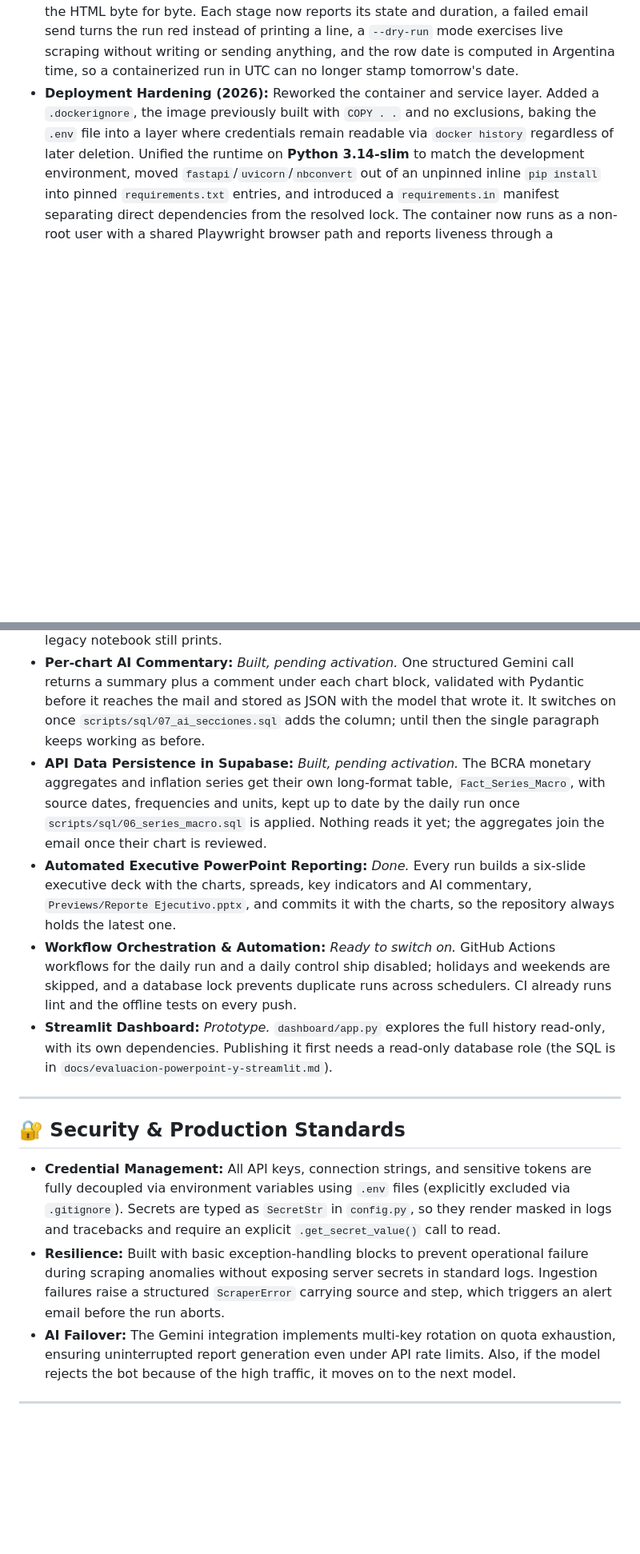
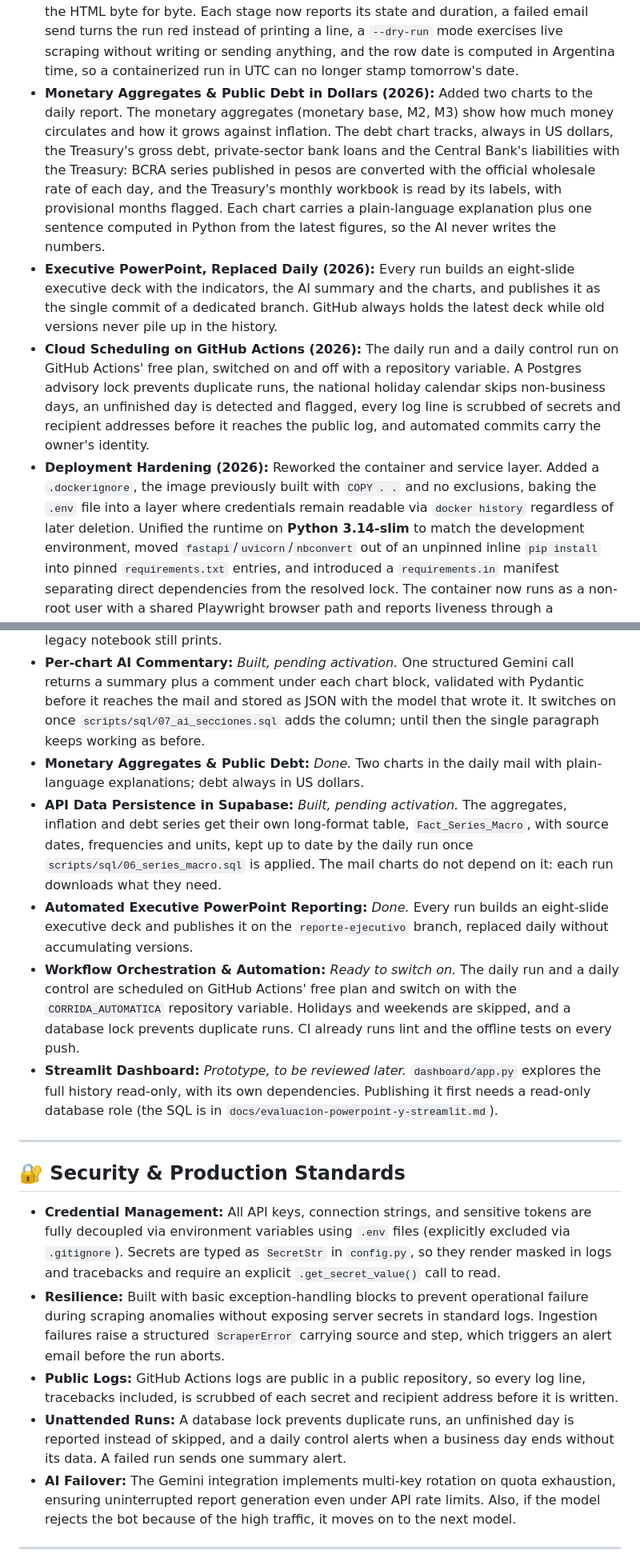
Before and after one commit to mauroemartinez/RPA-exchange-rate-scraping-automatic-mailing, a Markdown page: README.md, 2 parts joined by grey strips. Shown at 80% size. Rendered like a GitHub page; blank space fills up the shorter version.

```diff
--- a/README.md
+++ b/README.md
@@ -73,6 +85,9 @@ Since its inception in 2022, this infrastructure evolved from a single scraping
 * **Scraper Failure Alerting (2026):** Introduced a standalone `mailer.py` module that converts a `ScraperError` into a plain-text alert email carrying source, failed step, root cause, and traceback. Wired around the ingestion call so a broken selector or a downed API notifies the maintainer before the run aborts, closing the gap where failures died silently in an unattended process. The alert path never raises: an unreachable SMTP server degrades to a console warning rather than masking the original failure.
 * **TLS Verification Restored (2026):** The BCRA API integration carried `verify=False`, disabling certificate validation to work around a broken chain on the bank's side. Verified as fixed upstream and removed, restoring standard TLS validation on that request path.
 * **Notebook-free Pipeline (2026):** Ported the orchestration notebook into plain Python modules (`data_access`, `transformations`, `charts`, `email_report`, `preview_git`) driven by a `pipeline.py` entry point that both the CLI and the FastAPI service execute. The port was verified against the original notebook run dry on frozen inputs: the four charts, the rendered HTML and both MIME messages come out byte-identical. Three later, intentional fixes (the accumulated-inflation line of the variations chart, one decimal on the inflation axis, and a CSV attachment built from the warehouse instead of a stale local file) are the only differences from the notebook's output, and a golden-file test now pins the HTML byte for byte. Each stage now reports its state and duration, a failed email send turns the run red instead of printing a line, a `--dry-run` mode exercises live scraping without writing or sending anything, and the row date is computed in Argentina time, so a containerized run in UTC can no longer stamp tomorrow's date.
+* **Monetary Aggregates & Public Debt in Dollars (2026):** Added two charts to the daily report. The monetary aggregates (monetary base, M2, M3) show how much money circulates and how it grows against inflation. The debt chart tracks, always in US dollars, the Treasury's gross debt, private-sector bank loans and the Central Bank's liabilities with the Treasury: BCRA series published in pesos are converted with the official wholesale rate of each day, and the Treasury's monthly workbook is read by its labels, with provisional months flagged. Each chart carries a plain-language explanation plus one sentence computed in Python from the latest figures, so the AI never writes the numbers.
+* **Executive PowerPoint, Replaced Daily (2026):** Every run builds an eight-slide executive deck with the indicators, the AI summary and the charts, and publishes it as the single commit of a dedicated branch. GitHub always holds the latest deck while old versions never pile up in the history.
+* **Cloud Scheduling on GitHub Actions (2026):** The daily run and a daily control run on GitHub Actions' free plan, switched on and off with a repository variable. A Postgres advisory lock prevents duplicate runs, the national holiday calendar skips non-business days, an unfinished day is detected and flagged, every log line is scrubbed of secrets and recipient addresses before it reaches the public log, and automated commits carry the owner's identity.
 * **Deployment Hardening (2026):** Reworked the container and service layer. Added a `.dockerignore`, the image previously built with `COPY . .` and no exclusions, baking the `.env` file into a layer where credentials remain readable via `docker history` regardless of later deletion. Unified the runtime on **Python 3.14-slim** to match the development environment, moved `fastapi`/`uvicorn`/`nbconvert` out of an unpinned inline `pip install` into pinned `requirements.txt` entries, and introduced a `requirements.in` manifest separating direct dependencies from the resolved lock. The container now runs as a non-root user with a shared Playwright browser path and reports liveness through a `HEALTHCHECK`. `app.py` was hardened in turn: authentication now fails **closed** (the previous `if API_KEY and ...` guard left `/run` publicly callable whenever the variable was unset), concurrent invocations are rejected with HTTP 409 via a non-blocking lock instead of running the pipeline twice in parallel, subprocess output no longer leaks into HTTP responses, and the hardcoded `/app` working directory is derived from the module path so the service is runnable locally.
 
 ---
@@ -157,10 +190,11 @@ The following modules are mapped in the architecture blueprint and are undergoin
 * **Idempotent Warehouse Writes:** *Done.* Today's row goes in with a single atomic `INSERT ... ON CONFLICT ("Fecha")`, which keeps existing history untouched on a normal run and overwrites it only on an explicit `--forzar` rerun.
 * **Native Logging:** *Done for the pipeline.* Every module logs through `logging`, with an optional file handler (`--log-archivo`) so unattended runs leave an auditable trace. The legacy notebook still prints.
 * **Per-chart AI Commentary:** *Built, pending activation.* One structured Gemini call returns a summary plus a comment under each chart block, validated with Pydantic before it reaches the mail and stored as JSON with the model that wrote it. It switches on once `scripts/sql/07_ai_secciones.sql` adds the column; until then the single paragraph keeps working as before.
-* **API Data Persistence in Supabase:** *Built, pending activation.* The BCRA monetary aggregates and inflation series get their own long-format table, `Fact_Series_Macro`, with source dates, frequencies and units, kept up to date by the daily run once `scripts/sql/06_series_macro.sql` is applied. Nothing reads it yet; the aggregates join the email once their chart is reviewed.
-* **Automated Executive PowerPoint Reporting:** *Done.* Every run builds a six-slide executive deck with the charts, spreads, key indicators and AI commentary, `Previews/Reporte Ejecutivo.pptx`, and commits it with the charts, so the repository always holds the latest one.
-* **Workflow Orchestration & Automation:** *Ready to switch on.* GitHub Actions workflows for the daily run and a daily control ship disabled; holidays and weekends are skipped, and a database lock prevents duplicate runs across schedulers. CI already runs lint and the offline tests on every push.
-* **Streamlit Dashboard:** *Prototype.* `dashboard/app.py` explores the full history read-only, with its own dependencies. Publishing it first needs a read-only database role (the SQL is in `docs/evaluacion-powerpoint-y-streamlit.md`).
+* **Monetary Aggregates & Public Debt:** *Done.* Two charts in the daily mail with plain-language explanations; debt always in US dollars.
+* **API Data Persistence in Supabase:** *Built, pending activation.* The aggregates, inflation and debt series get their own long-format table, `Fact_Series_Macro`, with source dates, frequencies and units, kept up to date by the daily run once `scripts/sql/06_series_macro.sql` is applied. The mail charts do not depend on it: each run downloads what they need.
+* **Automated Executive PowerPoint Reporting:** *Done.* Every run builds an eight-slide executive deck and publishes it on the `reporte-ejecutivo` branch, replaced daily without accumulating versions.
+* **Workflow Orchestration & Automation:** *Ready to switch on.* The daily run and a daily control are scheduled on GitHub Actions' free plan and switch on with the `CORRIDA_AUTOMATICA` repository variable. Holidays and weekends are skipped, and a database lock prevents duplicate runs. CI already runs lint and the offline tests on every push.
+* **Streamlit Dashboard:** *Prototype, to be reviewed later.* `dashboard/app.py` explores the full history read-only, with its own dependencies. Publishing it first needs a read-only database role (the SQL is in `docs/evaluacion-powerpoint-y-streamlit.md`).
 
 ---
 
@@ -168,6 +202,8 @@ The following modules are mapped in the architecture blueprint and are undergoin
 
 * **Credential Management:** All API keys, connection strings, and sensitive tokens are fully decoupled via environment variables using `.env` files (explicitly excluded via `.gitignore`). Secrets are typed as `SecretStr` in `config.py`, so they render masked in logs and tracebacks and require an explicit `.get_secret_value()` call to read.
 * **Resilience:** Built with basic exception-handling blocks to prevent operational failure during scraping anomalies without exposing server secrets in standard logs. Ingestion failures raise a structured `ScraperError` carrying source and step, which triggers an alert email before the run aborts.
+* **Public Logs:** GitHub Actions logs are public in a public repository, so every log line, tracebacks included, is scrubbed of each secret and recipient address before it is written.
+* **Unattended Runs:** A database lock prevents duplicate runs, an unfinished day is reported instead of skipped, and a daily control alerts when a business day ends without its data. A failed run sends one summary alert.
 * **AI Failover:** The Gemini integration implements multi-key rotation on quota exhaustion, ensuring uninterrupted report generation even under API rate limits. Also, if the model rejects the bot because of the high traffic, it moves on to the next model.
 
 ---
```
Also changed, not shown: other parts of README.md (+40 -10 lines).
